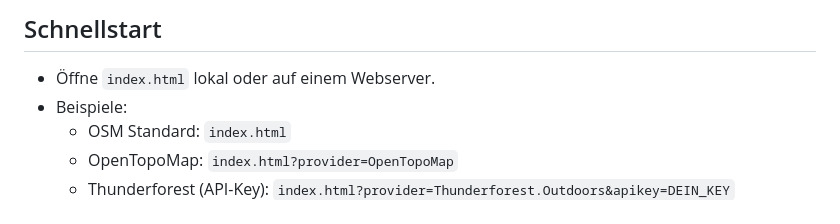
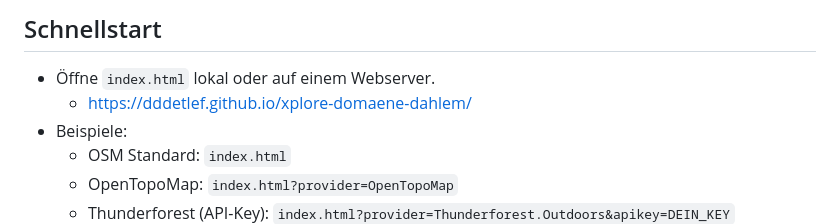
Before and after one commit to DDdetlef/xplore-domaene-dahlem, a Markdown page: README.md, the part around the change. GitHub-like rendering.

Commit message:
Website Address added

```diff
--- a/README.md
+++ b/README.md
@@ -8,6 +8,7 @@ Eine schlanke Leaflet-App mit:
 
 ## Schnellstart
 - Öffne `index.html` lokal oder auf einem Webserver.
+  - https://dddetlef.github.io/xplore-domaene-dahlem/
 - Beispiele:
   - OSM Standard: `index.html`
   - OpenTopoMap: `index.html?provider=OpenTopoMap`
```
